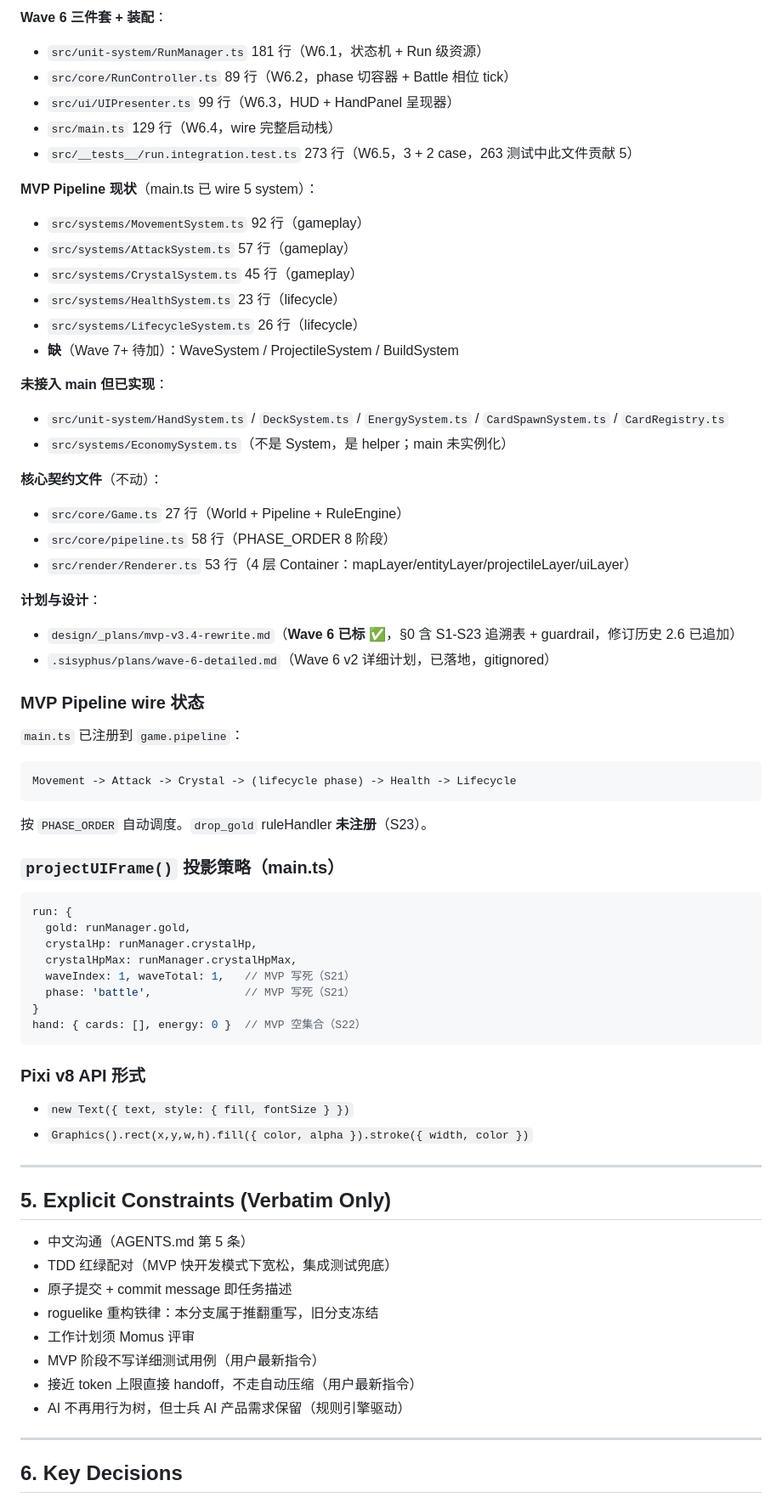
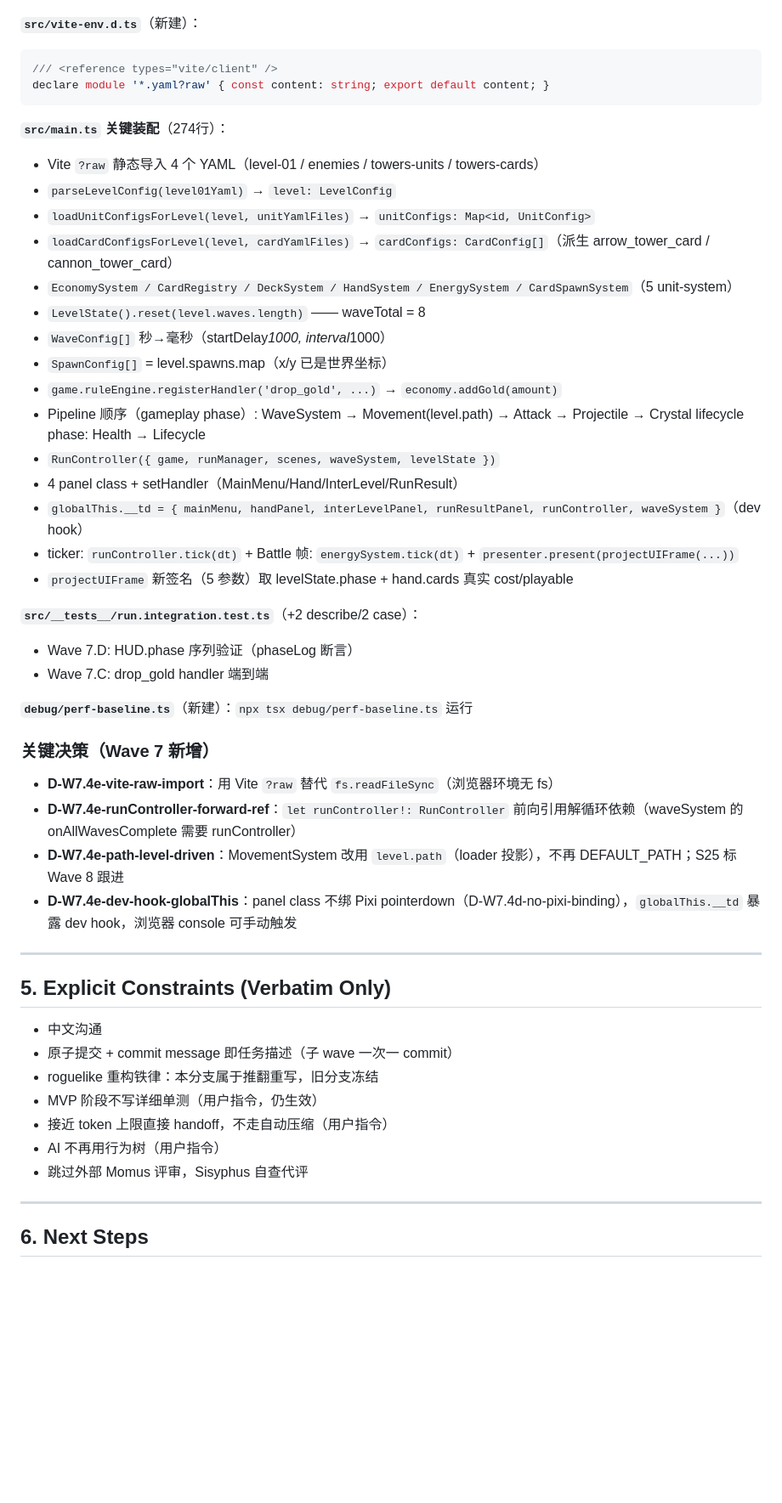
Before and after one commit to jwk000/ai-tower-definder, a Markdown page: .memory/handoffs/_latest.md, the part around one of its changes. Shown at 85% size. Rendered like a GitHub page; blank space fills up the shorter version.

Commit message:
docs(handoff): Wave 7 complete — handoff for Wave 8

````diff
--- a/.memory/handoffs/_latest.md
+++ b/.memory/handoffs/_latest.md
@@ -73,72 +53,54 @@
 
-**Wave 6 三件套 + 装配**：
-- `src/unit-system/RunManager.ts` 181 行（W6.1，状态机 + Run 级资源）
-- `src/core/RunController.ts` 89 行（W6.2，phase 切容器 + Battle 相位 tick）
-- `src/ui/UIPresenter.ts` 99 行（W6.3，HUD + HandPanel 呈现器）
-- `src/main.ts` 129 行（W6.4，wire 完整启动栈）
-- `src/__tests__/run.integration.test.ts` 273 行（W6.5，3 + 2 case，263 测试中此文件贡献 5）
-
-**MVP Pipeline 现状**（main.ts 已 wire 5 system）：
-- `src/systems/MovementSystem.ts` 92 行（gameplay）
-- `src/systems/AttackSystem.ts` 57 行（gameplay）
-- `src/systems/CrystalSystem.ts` 45 行（gameplay）
-- `src/systems/HealthSystem.ts` 23 行（lifecycle）
-- `src/systems/LifecycleSystem.ts` 26 行（lifecycle）
-- **缺**（Wave 7+ 待加）：WaveSystem / ProjectileSystem / BuildSystem
-
-**未接入 main 但已实现**：
-- `src/unit-system/HandSystem.ts` / `DeckSystem.ts` / `EnergySystem.ts` / `CardSpawnSystem.ts` / `CardRegistry.ts`
-- `src/systems/EconomySystem.ts`（不是 System，是 helper；main 未实例化）
-
-**核心契约文件**（不动）：
-- `src/core/Game.ts` 27 行（World + Pipeline + RuleEngine）
-- `src/core/pipeline.ts` 58 行（PHASE_ORDER 8 阶段）
-- `src/render/Renderer.ts` 53 行（4 层 Container：mapLayer/entityLayer/projectileLayer/uiLayer）
-
-**计划与设计**：
-- `design/_plans/mvp-v3.4-rewrite.md`（**Wave 6 已标 ✅**，§0 含 S1-S23 追溯表 + guardrail，修订历史 2.6 已追加）
-- `.sisyphus/plans/wave-6-detailed.md`（Wave 6 v2 详细计划，已落地，gitignored）
-
-### MVP Pipeline wire 状态
-
-`main.ts` 已注册到 `game.pipeline`：
-```
-Movement -> Attack -> Crystal -> (lifecycle phase) -> Health -> Lifecycle
-```
-按 `PHASE_ORDER` 自动调度。`drop_gold` ruleHandler **未注册**（S23）。
-
-### `projectUIFrame()` 投影策略（main.ts）
-
+**`src/vite-env.d.ts`**（新建）：
 ```ts
-run: {
-  gold: runManager.gold,
-  crystalHp: runManager.crystalHp,
-  crystalHpMax: runManager.crystalHpMax,
-  waveIndex: 1, waveTotal: 1,   // MVP 写死（S21）
-  phase: 'battle',              // MVP 写死（S21）
-}
-hand: { cards: [], energy: 0 }  // MVP 空集合（S22）
+/// <reference types="vite/client" />
+declare module '*.yaml?raw' { const content: string; export default content; }
 ```
 
-### Pixi v8 API 形式
+**`src/main.ts` 关键装配**（274行）：
+- Vite `?raw` 静态导入 4 个 YAML（level-01 / enemies / towers-units / towers-cards）
+- `parseLevelConfig(level01Yaml)` → `level: LevelConfig`
+- `loadUnitConfigsForLevel(level, unitYamlFiles)` → `unitConfigs: Map<id, UnitConfig>`
+- `loadCardConfigsForLevel(level, cardYamlFiles)` → `cardConfigs: CardConfig[]`（派生 arrow_tower_card / cannon_tower_card）
+- `EconomySystem / CardRegistry / DeckSystem / HandSystem / EnergySystem / CardSpawnSystem`（5 unit-system）
+- `LevelState().reset(level.waves.length)` —— waveTotal = 8
+- `WaveConfig[]` 秒→毫秒（startDelay*1000, interval*1000）
+- `SpawnConfig[]` = level.spawns.map（x/y 已是世界坐标）
+- `game.ruleEngine.registerHandler('drop_gold', ...)` → `economy.addGold(amount)`
+- Pipeline 顺序（gameplay phase）: WaveSystem → Movement(level.path) → Attack → Projectile → Crystal
+  lifecycle phase: Health → Lifecycle
+- `RunController({ game, runManager, scenes, waveSystem, levelState })`
+- 4 panel class + setHandler（MainMenu/Hand/InterLevel/RunResult）
+- `globalThis.__td = { mainMenu, handPanel, interLevelPanel, runResultPanel, runController, waveSystem }`（dev hook）
+- ticker: `runController.tick(dt)` + Battle 帧: `energySystem.tick(dt)` + `presenter.present(projectUIFrame(...))`
+- `projectUIFrame` 新签名（5 参数）取 levelState.phase + hand.cards 真实 cost/playable
 
-- `new Text({ text, style: { fill, fontSize } })`
-- `Graphics().rect(x,y,w,h).fill({ color, alpha }).stroke({ width, color })`
+**`src/__tests__/run.integration.test.ts`**（+2 describe/2 case）：
+- Wave 7.D: HUD.phase 序列验证（phaseLog 断言）
+- Wave 7.C: drop_gold handler 端到端
+
+**`debug/perf-baseline.ts`**（新建）：`npx tsx debug/perf-baseline.ts` 运行
+
+### 关键决策（Wave 7 新增）
+
+- **D-W7.4e-vite-raw-import**：用 Vite `?raw` 替代 `fs.readFileSync`（浏览器环境无 fs）
+- **D-W7.4e-runController-forward-ref**：`let runController!: RunController` 前向引用解循环依赖（waveSystem 的 onAllWavesComplete 需要 runController）
+- **D-W7.4e-path-level-driven**：MovementSystem 改用 `level.path`（loader 投影），不再 DEFAULT_PATH；S25 标 Wave 8 跟进
+- **D-W7.4e-dev-hook-globalThis**：panel class 不绑 Pixi pointerdown（D-W7.4d-no-pixi-binding），`globalThis.__td` 暴露 dev hook，浏览器 console 可手动触发
 
 ---
 
 ## 5. Explicit Constraints (Verbatim Only)
 
-- 中文沟通（AGENTS.md 第 5 条）
-- TDD 红绿配对（MVP 快开发模式下宽松，集成测试兜底）
-- 原子提交 + commit message 即任务描述
+- 中文沟通
+- 原子提交 + commit message 即任务描述（子 wave 一次一 commit）
 - roguelike 重构铁律：本分支属于推翻重写，旧分支冻结
-- 工作计划须 Momus 评审
-- MVP 阶段不写详细测试用例（用户最新指令）
-- 接近 token 上限直接 handoff，不走自动压缩（用户最新指令）
-- AI 不再用行为树，但士兵 AI 产品需求保留（规则引擎驱动）
+- MVP 阶段不写详细单测（用户指令，仍生效）
+- 接近 token 上限直接 handoff，不走自动压缩（用户指令）
+- AI 不再用行为树（用户指令）
+- 跳过外部 Momus 评审，Sisyphus 自查代评
 
 ---
 
-## 6. Key Decisions
+## 6. Next Steps
 
````
Also changed, not shown: other parts of .memory/handoffs/_latest.md (+62 -109 lines).
